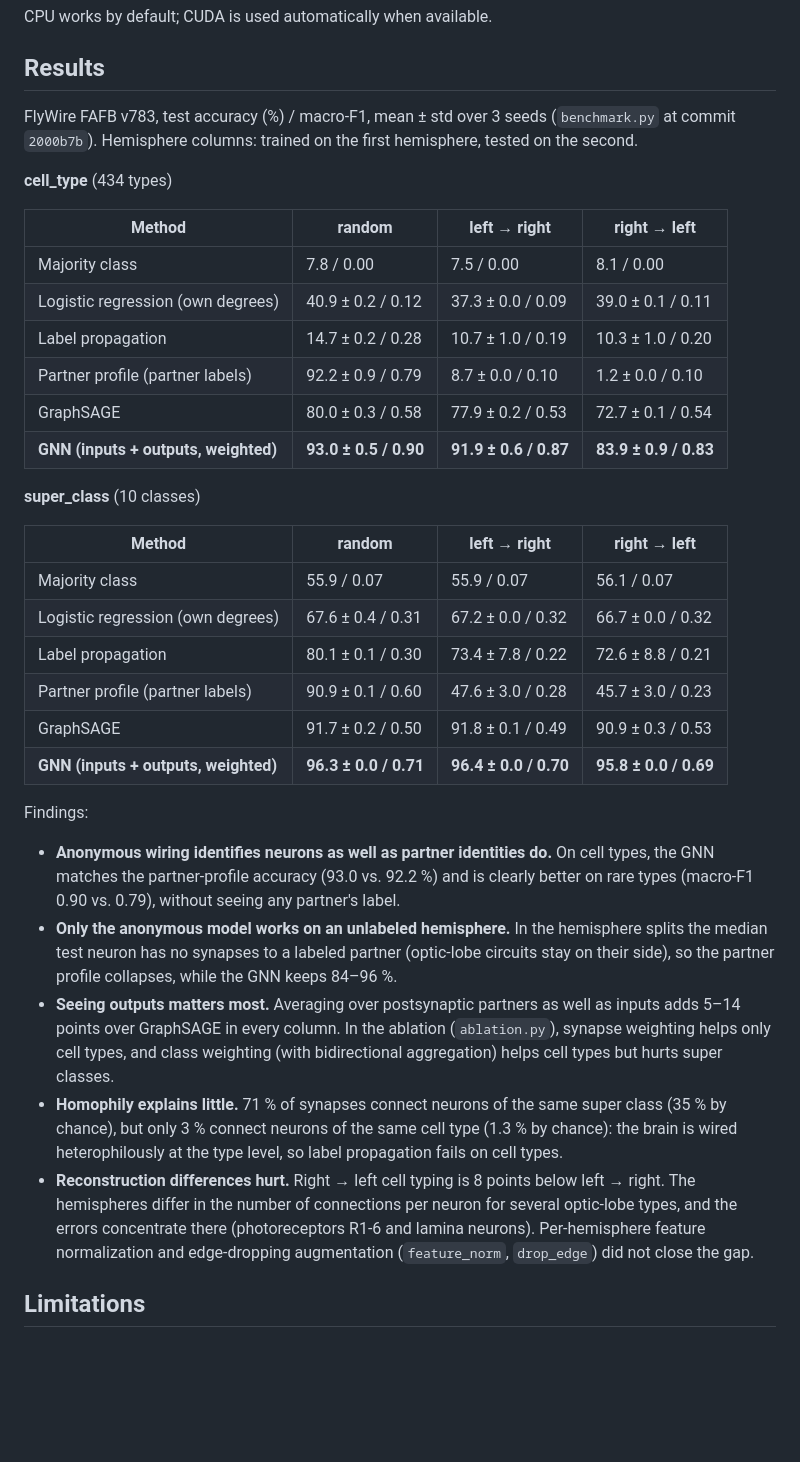
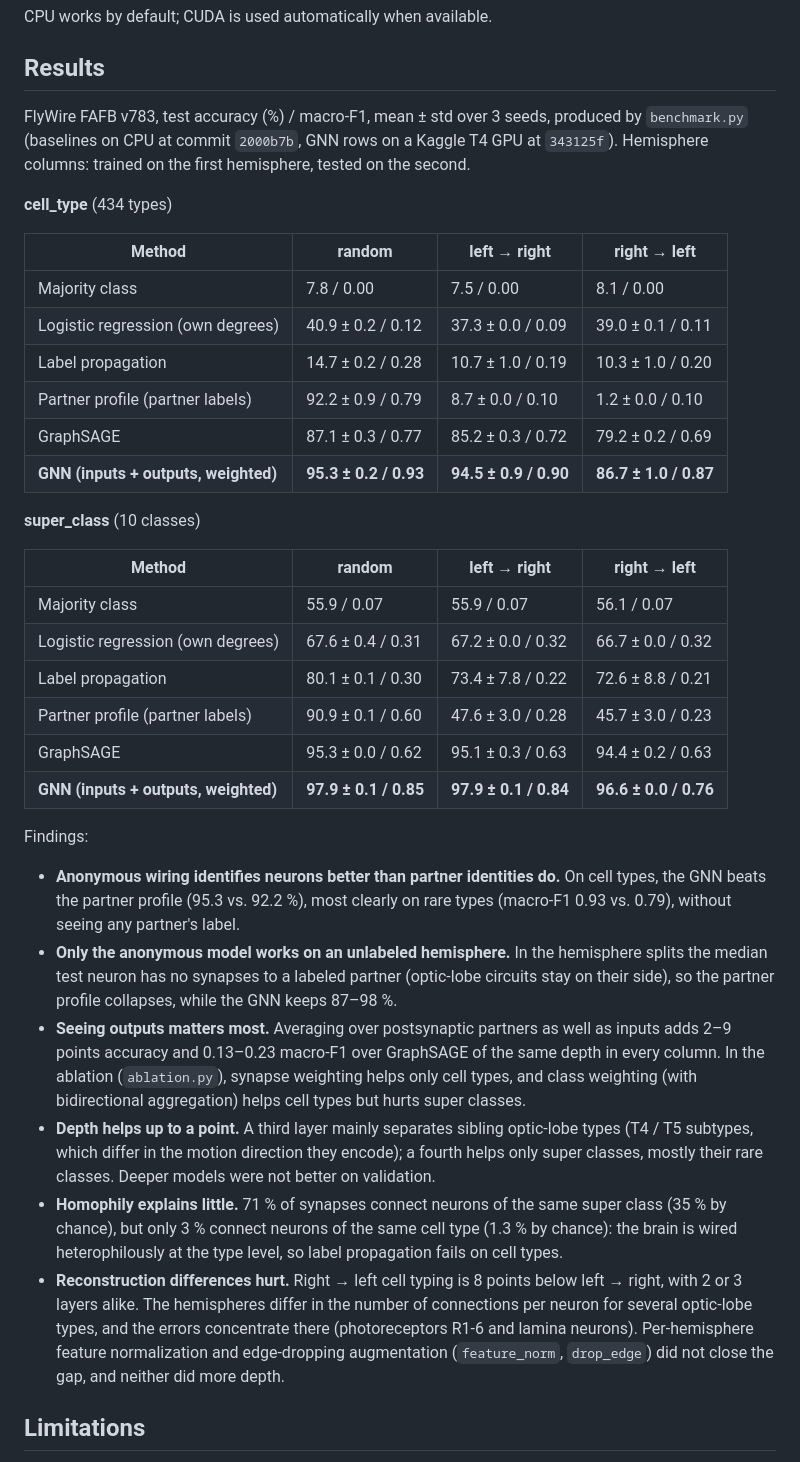
Before and after one commit to Paradoxsmile/flybrain, a Markdown page: README.md, the part around one of its changes. GitHub-like rendering; blank space fills up the shorter version.

Commit message:
Update README results for the deeper GNNs
GNN and GraphSAGE rows now come from the 3-seed GPU benchmark with 3
layers (cell_type) and 4 layers (super_class). Findings note that the GNN
now beats the partner profile on cell types, that the gain over GraphSAGE
of the same depth is 2-9 points, and what depth does and does not fix.

```diff
--- a/README.md
+++ b/README.md
@@ -48,7 +48,7 @@ CPU works by default; CUDA is used automatically when available.
 
 ## Results
 
-FlyWire FAFB v783, test accuracy (%) / macro-F1, mean ± std over 3 seeds (`benchmark.py` at commit `2000b7b`). Hemisphere columns: trained on the first hemisphere, tested on the second.
+FlyWire FAFB v783, test accuracy (%) / macro-F1, mean ± std over 3 seeds, produced by `benchmark.py` (baselines on CPU at commit `2000b7b`, GNN rows on a Kaggle T4 GPU at `343125f`). Hemisphere columns: trained on the first hemisphere, tested on the second.
 
 **cell_type** (434 types)
 
@@ -58,8 +58,8 @@ FlyWire FAFB v783, test accuracy (%) / macro-F1, mean ± std over 3 seeds (`benc
 | Logistic regression (own degrees) | 40.9 ± 0.2 / 0.12 | 37.3 ± 0.0 / 0.09 | 39.0 ± 0.1 / 0.11 |
 | Label propagation | 14.7 ± 0.2 / 0.28 | 10.7 ± 1.0 / 0.19 | 10.3 ± 1.0 / 0.20 |
 | Partner profile (partner labels) | 92.2 ± 0.9 / 0.79 | 8.7 ± 0.0 / 0.10 | 1.2 ± 0.0 / 0.10 |
-| GraphSAGE | 80.0 ± 0.3 / 0.58 | 77.9 ± 0.2 / 0.53 | 72.7 ± 0.1 / 0.54 |
-| **GNN (inputs + outputs, weighted)** | **93.0 ± 0.5 / 0.90** | **91.9 ± 0.6 / 0.87** | **83.9 ± 0.9 / 0.83** |
+| GraphSAGE | 87.1 ± 0.3 / 0.77 | 85.2 ± 0.3 / 0.72 | 79.2 ± 0.2 / 0.69 |
+| **GNN (inputs + outputs, weighted)** | **95.3 ± 0.2 / 0.93** | **94.5 ± 0.9 / 0.90** | **86.7 ± 1.0 / 0.87** |
 
 **super_class** (10 classes)
 
@@ -69,16 +69,17 @@ FlyWire FAFB v783, test accuracy (%) / macro-F1, mean ± std over 3 seeds (`benc
 | Logistic regression (own degrees) | 67.6 ± 0.4 / 0.31 | 67.2 ± 0.0 / 0.32 | 66.7 ± 0.0 / 0.32 |
 | Label propagation | 80.1 ± 0.1 / 0.30 | 73.4 ± 7.8 / 0.22 | 72.6 ± 8.8 / 0.21 |
 | Partner profile (partner labels) | 90.9 ± 0.1 / 0.60 | 47.6 ± 3.0 / 0.28 | 45.7 ± 3.0 / 0.23 |
-| GraphSAGE | 91.7 ± 0.2 / 0.50 | 91.8 ± 0.1 / 0.49 | 90.9 ± 0.3 / 0.53 |
-| **GNN (inputs + outputs, weighted)** | **96.3 ± 0.0 / 0.71** | **96.4 ± 0.0 / 0.70** | **95.8 ± 0.0 / 0.69** |
+| GraphSAGE | 95.3 ± 0.0 / 0.62 | 95.1 ± 0.3 / 0.63 | 94.4 ± 0.2 / 0.63 |
+| **GNN (inputs + outputs, weighted)** | **97.9 ± 0.1 / 0.85** | **97.9 ± 0.1 / 0.84** | **96.6 ± 0.0 / 0.76** |
 
 Findings:
 
-- **Anonymous wiring identifies neurons as well as partner identities do.** On cell types, the GNN matches the partner-profile accuracy (93.0 vs. 92.2 %) and is clearly better on rare types (macro-F1 0.90 vs. 0.79), without seeing any partner's label.
-- **Only the anonymous model works on an unlabeled hemisphere.** In the hemisphere splits the median test neuron has no synapses to a labeled partner (optic-lobe circuits stay on their side), so the partner profile collapses, while the GNN keeps 84–96 %.
-- **Seeing outputs matters most.** Averaging over postsynaptic partners as well as inputs adds 5–14 points over GraphSAGE in every column. In the ablation (`ablation.py`), synapse weighting helps only cell types, and class weighting (with bidirectional aggregation) helps cell types but hurts super classes.
+- **Anonymous wiring identifies neurons better than partner identities do.** On cell types, the GNN beats the partner profile (95.3 vs. 92.2 %), most clearly on rare types (macro-F1 0.93 vs. 0.79), without seeing any partner's label.
+- **Only the anonymous model works on an unlabeled hemisphere.** In the hemisphere splits the median test neuron has no synapses to a labeled partner (optic-lobe circuits stay on their side), so the partner profile collapses, while the GNN keeps 87–98 %.
+- **Seeing outputs matters most.** Averaging over postsynaptic partners as well as inputs adds 2–9 points accuracy and 0.13–0.23 macro-F1 over GraphSAGE of the same depth in every column. In the ablation (`ablation.py`), synapse weighting helps only cell types, and class weighting (with bidirectional aggregation) helps cell types but hurts super classes.
+- **Depth helps up to a point.** A third layer mainly separates sibling optic-lobe types (T4 / T5 subtypes, which differ in the motion direction they encode); a fourth helps only super classes, mostly their rare classes. Deeper models were not better on validation.
 - **Homophily explains little.** 71 % of synapses connect neurons of the same super class (35 % by chance), but only 3 % connect neurons of the same cell type (1.3 % by chance): the brain is wired heterophilously at the type level, so label propagation fails on cell types.
-- **Reconstruction differences hurt.** Right → left cell typing is 8 points below left → right. The hemispheres differ in the number of connections per neuron for several optic-lobe types, and the errors concentrate there (photoreceptors R1-6 and lamina neurons). Per-hemisphere feature normalization and edge-dropping augmentation (`feature_norm`, `drop_edge`) did not close the gap.
+- **Reconstruction differences hurt.** Right → left cell typing is 8 points below left → right, with 2 or 3 layers alike. The hemispheres differ in the number of connections per neuron for several optic-lobe types, and the errors concentrate there (photoreceptors R1-6 and lamina neurons). Per-hemisphere feature normalization and edge-dropping augmentation (`feature_norm`, `drop_edge`) did not close the gap, and neither did more depth.
 
 ## Limitations
 
```
Also changed, not shown: other parts of README.md (+2 -2 lines).
